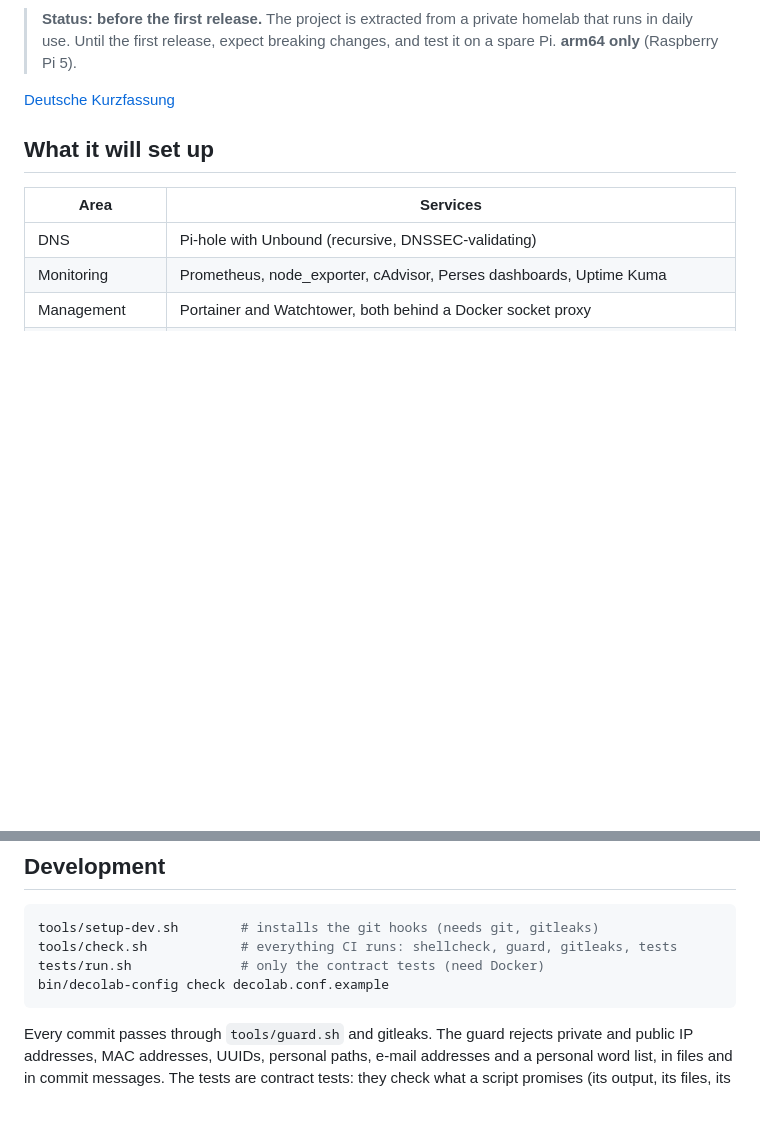
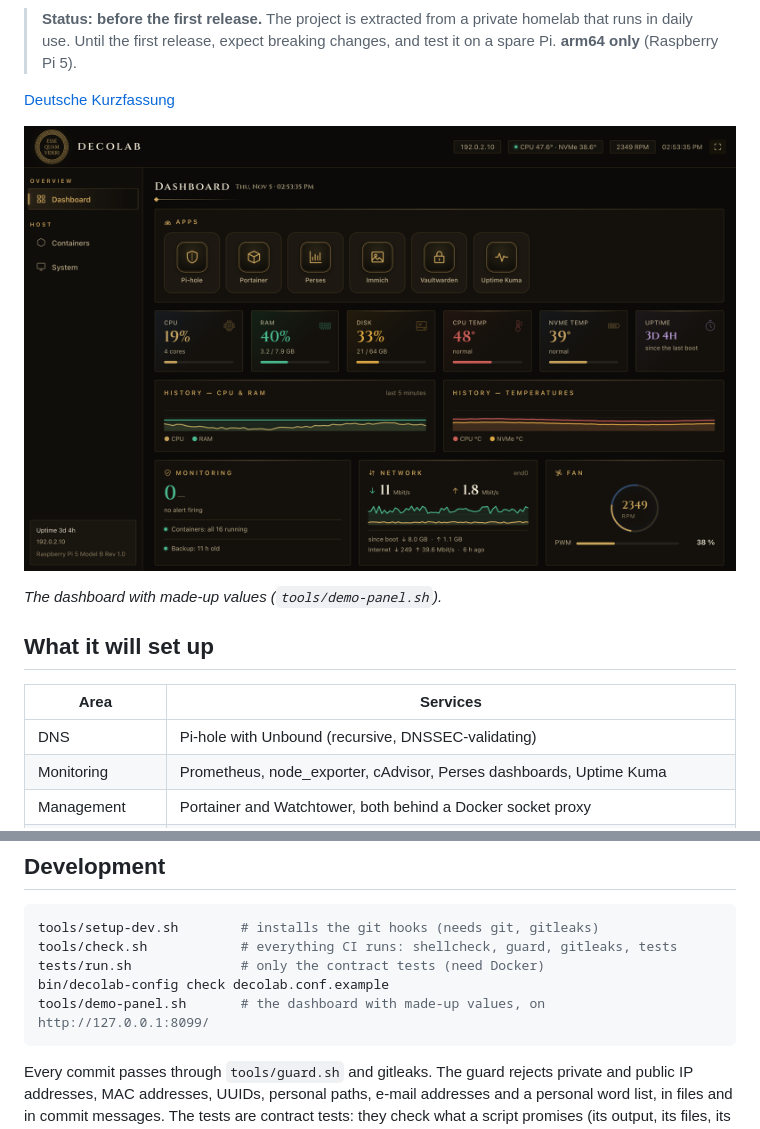
Before and after one commit to DanielEnki420/decolab, a Markdown page: README.md, 2 parts joined by grey strips. GitHub-like rendering; pictures changed too: docs/images/dashboard.png (added); blank space fills up the shorter version.

Commit message:
README: dashboard screenshot, tools/demo-panel.sh
tools/demo-panel.sh runs the panel on an invented Raspberry Pi 5 (all
modules, fan, NVMe, backups, speedtest history), so the screenshot shows
made-up values only. Kernel and disks are replaced as well; nothing is
read from the machine it runs on.

Co-Authored-By: Claude Opus 5.5 <noreply@anthropic.com>

````diff
--- a/README.md
+++ b/README.md
@@ -13,6 +13,10 @@ container is up. Defaults are hardened. The dashboard has an Art Deco look.
 > (Raspberry Pi 5).
 
 [Deutsche Kurzfassung](README.de.md)
+
+![The Decolab dashboard: apps, CPU, RAM, disk, temperatures, monitoring, network and fan of a Raspberry Pi 5](docs/images/dashboard.png)
+
+*The dashboard with made-up values (`tools/demo-panel.sh`).*
 
 ## What it will set up
 
@@ -69,6 +73,7 @@ tools/setup-dev.sh        # installs the git hooks (needs git, gitleaks)
 tools/check.sh            # everything CI runs: shellcheck, guard, gitleaks, tests
 tests/run.sh              # only the contract tests (need Docker)
 bin/decolab-config check decolab.conf.example
+tools/demo-panel.sh       # the dashboard with made-up values, on http://127.0.0.1:8099/
 ```
 
 Every commit passes through `tools/guard.sh` and gitleaks. The guard rejects
````
Also changed, not shown: README.de.md (+4 -0 lines), 2 other files.
